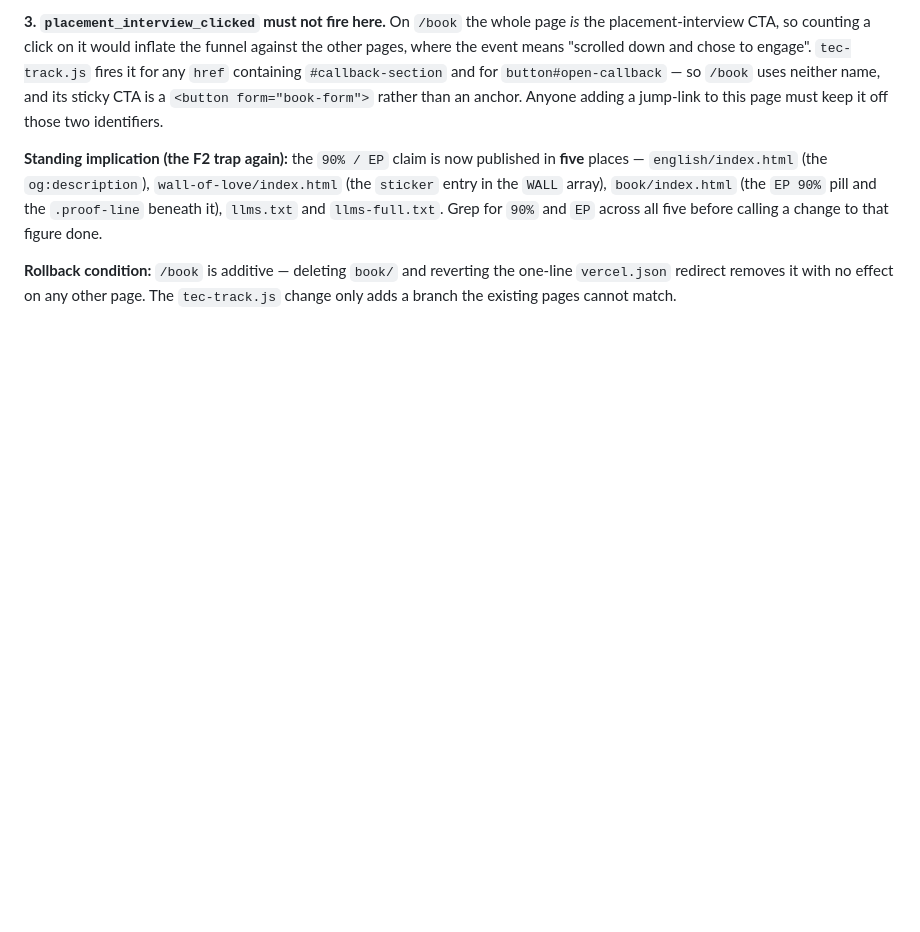
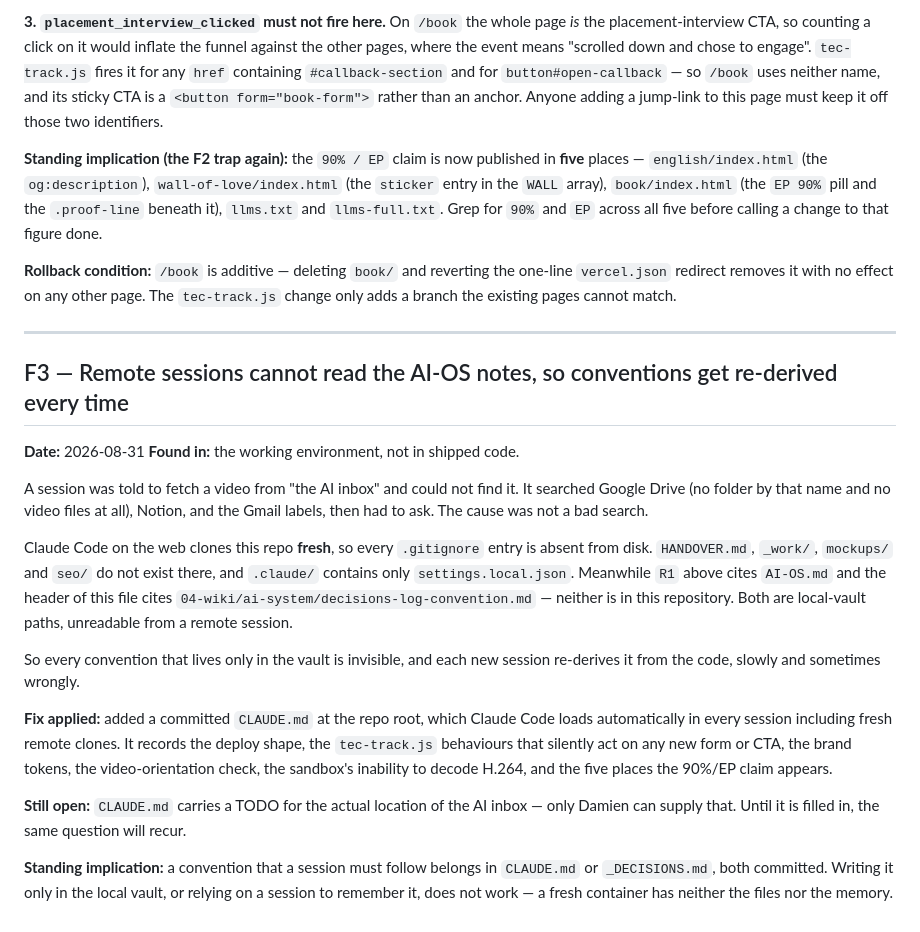
Before and after one commit to Tecsquared/TecSchool, a Markdown page: _DECISIONS.md, the part around the change. GitHub-like rendering; blank space fills up the shorter version.

```diff
--- a/_DECISIONS.md
+++ b/_DECISIONS.md
@@ -121,3 +121,40 @@ calling a change to that figure done.
 the one-line `vercel.json` redirect removes it with no effect on any other
 page. The `tec-track.js` change only adds a branch the existing pages cannot
 match.
+
+---
+
+## F3 — Remote sessions cannot read the AI-OS notes, so conventions get re-derived every time
+
+**Date:** 2026-08-31
+**Found in:** the working environment, not in shipped code.
+
+A session was told to fetch a video from "the AI inbox" and could not find it.
+It searched Google Drive (no folder by that name and no video files at all),
+Notion, and the Gmail labels, then had to ask. The cause was not a bad search.
+
+Claude Code on the web clones this repo **fresh**, so every `.gitignore` entry
+is absent from disk. `HANDOVER.md`, `_work/`, `mockups/` and `seo/` do not
+exist there, and `.claude/` contains only `settings.local.json`. Meanwhile
+`R1` above cites `AI-OS.md` and the header of this file cites
+`04-wiki/ai-system/decisions-log-convention.md` — neither is in this
+repository. Both are local-vault paths, unreadable from a remote session.
+
+So every convention that lives only in the vault is invisible, and each new
+session re-derives it from the code, slowly and sometimes wrongly.
+
+**Fix applied:** added a committed `CLAUDE.md` at the repo root, which Claude
+Code loads automatically in every session including fresh remote clones. It
+records the deploy shape, the `tec-track.js` behaviours that silently act on
+any new form or CTA, the brand tokens, the video-orientation check, the
+sandbox's inability to decode H.264, and the five places the 90%/EP claim
+appears.
+
+**Still open:** `CLAUDE.md` carries a TODO for the actual location of the AI
+inbox — only Damien can supply that. Until it is filled in, the same question
+will recur.
+
+**Standing implication:** a convention that a session must follow belongs in
+`CLAUDE.md` or `_DECISIONS.md`, both committed. Writing it only in the local
+vault, or relying on a session to remember it, does not work — a fresh
+container has neither the files nor the memory.
```
Also changed, not shown: CLAUDE.md (added, +155 -0 lines).
